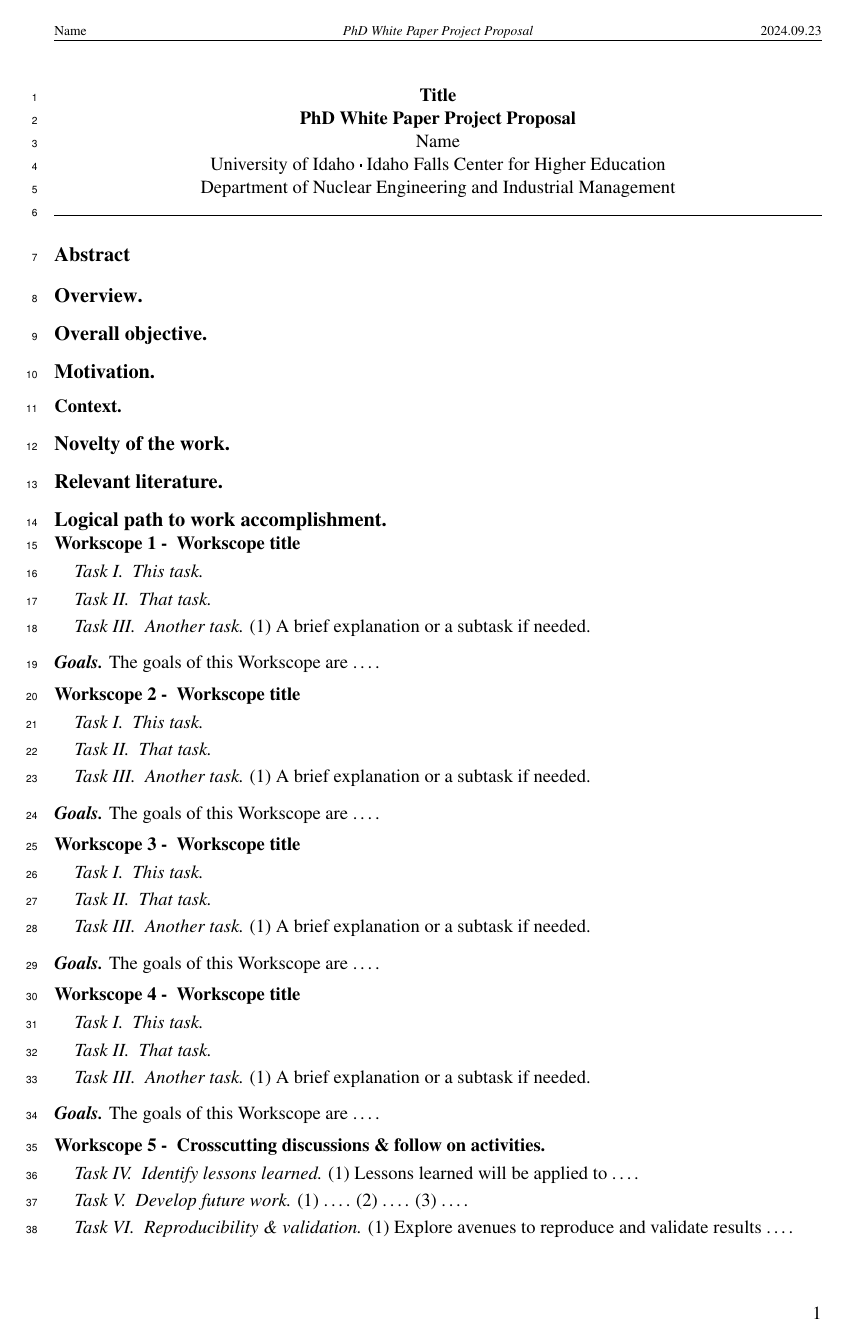
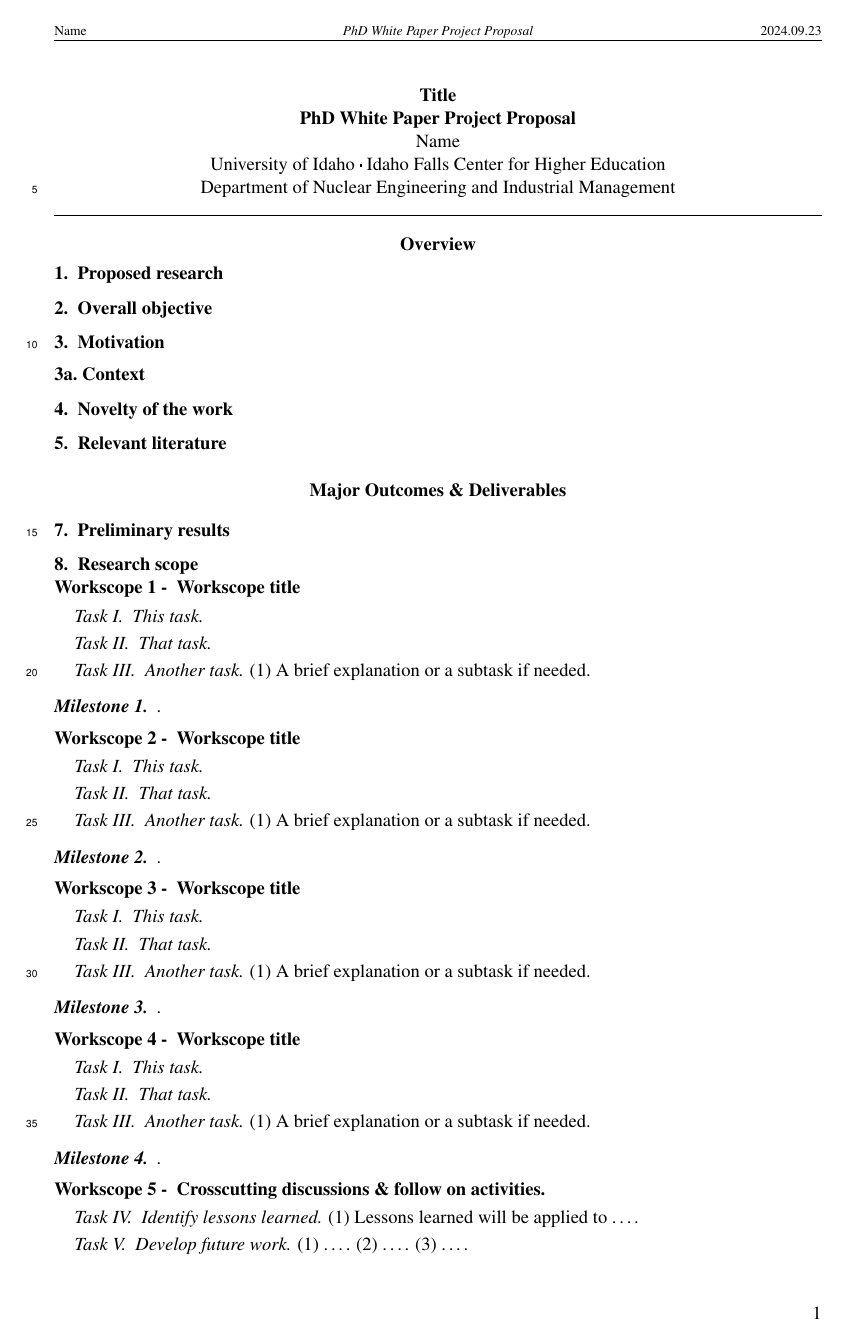
Before and after one commit to TheDoctorRAB/latex-templates, a LaTeX document (proposal-documents/white-paper/white-paper-phd-proposal.tex): page 1 of 4 before the commit and page 1 of 5 after it. Compiled offline with pdfLaTeX; a LaTeX package or settings file that is missing is left out.

Commit message:
new white paper

```diff
--- a/proposal-documents/white-paper/white-paper-phd-proposal.tex
+++ b/proposal-documents/white-paper/white-paper-phd-proposal.tex
@@ -430,7 +461,7 @@
 %%%%% linenumbering
 \linenumbers %toggle line numbers
 \pagewiselinenumbers %reset line numbers on new page
-\modulolinenumbers[1] %line numbering interval
+\modulolinenumbers[5] %line numbering interval
 %%%%%
 
 
@@ -448,26 +479,35 @@
 
 \noindent\makebox[\linewidth]{\rule{\textwidth}{0.5pt}} %horizontal line spanning margins
 
-\part*{Abstract}
+\part*{Overview}
 
 
-\section*{Overview}
+\section{Proposed research}
 
 
-\section*{Overall objective}
+\section{Overall objective}
 
 
-\section*{Motivation}
-\subsection*{Context}
+\section{Motivation}
+\subsection{Context}
 
 
-\section*{Novelty of the work}
+\section{Novelty of the work}
 
 
-\section*{Relevant literature}
+\section{Relevant literature}
 
 
-\section*{Logical path to work accomplishment}
+\section{Methodoloy}
+
+
+\part*{Major Outcomes \& Deliverables}
+
+
+\section{Preliminary results}
+
+
+\section{Research scope}
 \begin{enumerate}[series=outerlist,topsep=0pt,itemsep=-0.5ex,partopsep=1ex,parsep=1ex,label=\textbf{Workscope \arabic* -},align=left,leftmargin=*]
     \item\textbf{Workscope title}
         \begin{enumerate}[series=innerlist,topsep=3pt,itemsep=1.5ex,partopsep=1ex,parsep=-1ex,label=\textit{Task \Roman*.},align=left,leftmargin=-0.50in]
@@ -480,8 +520,9 @@
         \end{enumerate}
 \end{enumerate}
 
-\paragraph*{Goals}
-The goals of this Workscope are \ldots .
+\begin{enumerate}[series=milestone,topsep=0pt,itemsep=-0.5ex,partopsep=0ex,parsep=1ex,label=\textbf{\textit{Milestone \arabic*.}},align=left,leftmargin=*]
+    \item\textit{.}
+\end{enumerate}
 
 
 \begin{enumerate}[resume=outerlist,topsep=0pt,itemsep=-0.5ex,partopsep=1ex,parsep=1ex,label=\textbf{Workscope \arabic* -},align=left,leftmargin=*]
@@ -496,8 +537,9 @@ The goals of this Workscope are \ldots .
         \end{enumerate}
 \end{enumerate}
 
-\paragraph*{Goals}
-The goals of this Workscope are \ldots .
+\begin{enumerate}[resume=milestone,topsep=0pt,itemsep=-0.5ex,partopsep=0ex,parsep=1ex,label=\textbf{\textit{Milestone \arabic*.}},align=left,leftmargin=*]
+    \item\textit{.}
+\end{enumerate}
 
 
 \begin{enumerate}[resume=outerlist,topsep=0pt,itemsep=-0.5ex,partopsep=1ex,parsep=1ex,label=\textbf{Workscope \arabic* -},align=left,leftmargin=*]
@@ -512,8 +554,9 @@ The goals of this Workscope are \ldots .
         \end{enumerate}
 \end{enumerate}
 
-\paragraph*{Goals}
-The goals of this Workscope are \ldots .
+\begin{enumerate}[resume=milestone,topsep=0pt,itemsep=-0.5ex,partopsep=0ex,parsep=1ex,label=\textbf{\textit{Milestone \arabic*.}},align=left,leftmargin=*]
+    \item\textit{.}
+\end{enumerate}
 
 
 \begin{enumerate}[resume=outerlist,topsep=0pt,itemsep=-0.5ex,partopsep=1ex,parsep=1ex,label=\textbf{Workscope \arabic* -},align=left,leftmargin=*]
@@ -528,8 +571,9 @@ The goals of this Workscope are \ldots .
         \end{enumerate}
 \end{enumerate}
 
-\paragraph*{Goals}
-The goals of this Workscope are \ldots .
+\begin{enumerate}[resume=milestone,topsep=0pt,itemsep=-0.5ex,partopsep=0ex,parsep=1ex,label=\textbf{\textit{Milestone \arabic*.}},align=left,leftmargin=*]
+    \item\textit{.}
+\end{enumerate}
 
 
 \begin{enumerate}[resume=outerlist,topsep=0pt,itemsep=-0.5ex,partopsep=1ex,parsep=1ex,label=\textbf{Workscope \arabic* -},align=left,leftmargin=*]
```
Also changed, not shown: proposal-documents/white-paper/white-paper-phd-proposal.tex (64 more changed lines).
